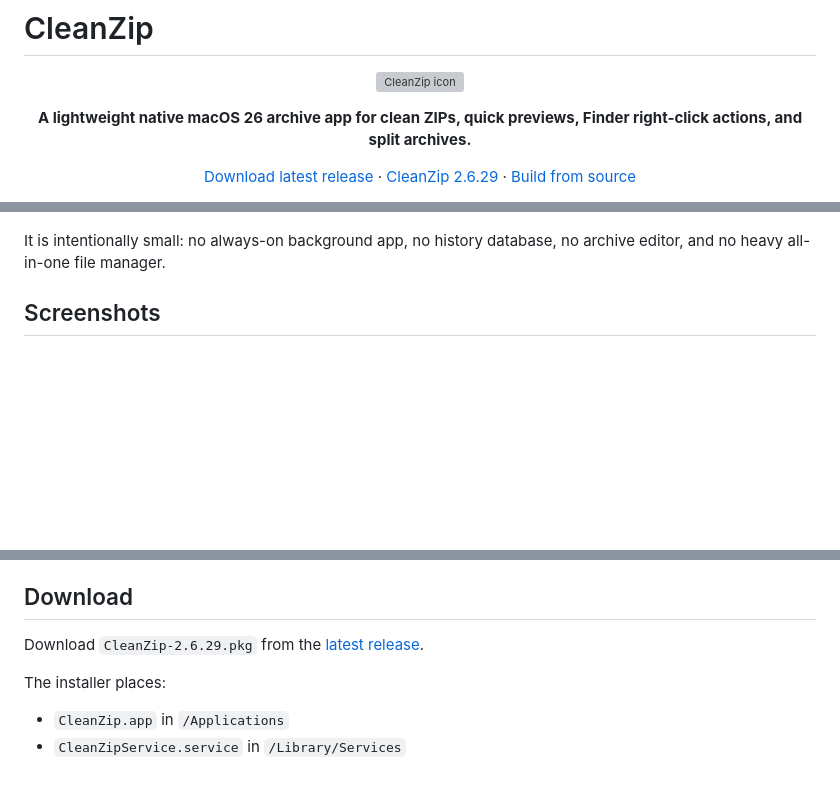
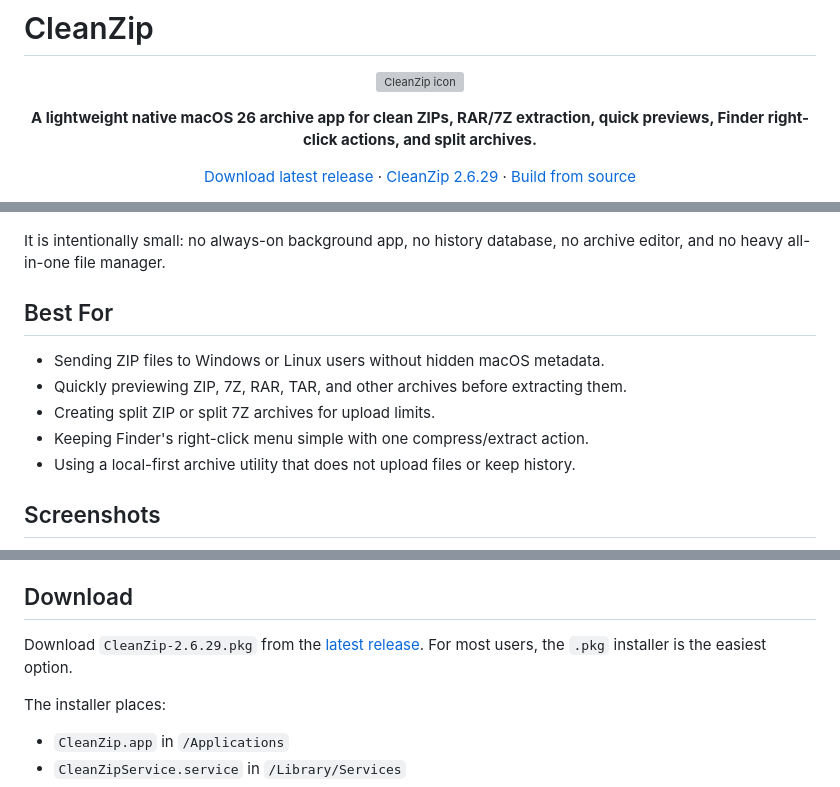
Before and after one commit to lyc280705/CleanZip, a Markdown page: README.md, 3 parts joined by grey strips. Rendered like a GitHub page; blank space fills up the shorter version; grey boxes are pictures that could not be loaded.

Commit message:
Improve README discoverability

```diff
--- a/README.md
+++ b/README.md
@@ -5,7 +5,7 @@
 </p>
 
 <p align="center">
-  <strong>A lightweight native macOS 26 archive app for clean ZIPs, quick previews, Finder right-click actions, and split archives.</strong>
+  <strong>A lightweight native macOS 26 archive app for clean ZIPs, RAR/7Z extraction, quick previews, Finder right-click actions, and split archives.</strong>
 </p>
 
 <p align="center">
@@ -20,5 +27,13 @@ CleanZip is built for the everyday archive jobs that should be fast and boring:
 
 It is intentionally small: no always-on background app, no history database, no archive editor, and no heavy all-in-one file manager.
+
+## Best For
+
+- Sending ZIP files to Windows or Linux users without hidden macOS metadata.
+- Quickly previewing ZIP, 7Z, RAR, TAR, and other archives before extracting them.
+- Creating split ZIP or split 7Z archives for upload limits.
+- Keeping Finder's right-click menu simple with one compress/extract action.
+- Using a local-first archive utility that does not upload files or keep history.
 
 ## Screenshots
 
@@ -49,7 +64,7 @@ It is intentionally small: no always-on background app, no history database, no
 
 ## Download
 
-Download `CleanZip-2.6.29.pkg` from the [latest release](https://github.com/lyc280705/CleanZip/releases/latest).
+Download `CleanZip-2.6.29.pkg` from the [latest release](https://github.com/lyc280705/CleanZip/releases/latest). For most users, the `.pkg` installer is the easiest option.
 
 The installer places:
 
```
Also changed, not shown: other parts of README.md (+12 -1 lines).
